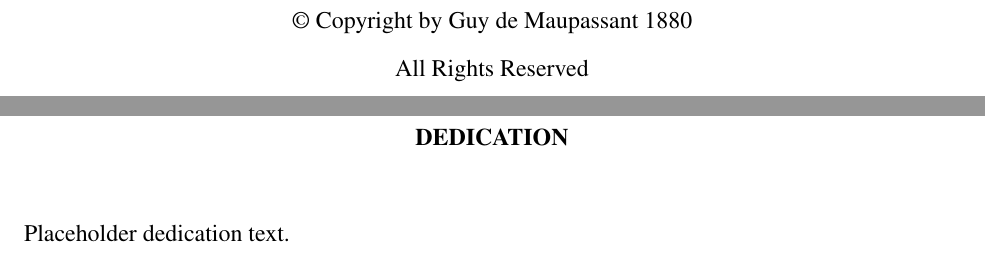
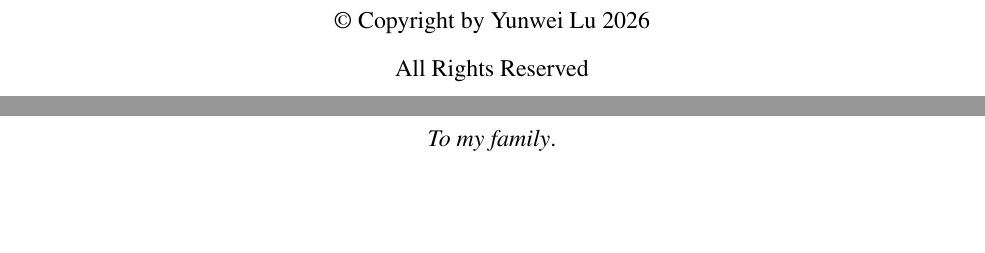
Before and after one commit to yunweilu/Thesis2026new, a LaTeX thesis (thesis/main.tex, which reads thesis/copyright.tex, thesis/dedication.tex): two parts of pages 2 and 7 of 71, joined at a grey line, cut at the place of the change, the shorter picture padded with empty space. Compiled offline with pdfLaTeX.

Commit message:
Updates from Overleaf

```diff
--- a/thesis/copyright.tex
+++ b/thesis/copyright.tex
@@ -2,7 +2,7 @@
 
 \begin{center}
 \vspace*{5cm}
-$\copyright$ Copyright by Guy de Maupassant 1880
+$\copyright$ Copyright by Yunwei Lu 2026
 
 All Rights Reserved
 
--- a/thesis/dedication.tex
+++ b/thesis/dedication.tex
@@ -1,9 +1,13 @@
 \clearpage
-\begin{centering}
-\textbf{DEDICATION}\\
-\vspace{\baselineskip}
-\end{centering}
+\thispagestyle{empty}
 
-\noindent Placeholder dedication text.
+\vspace*{0.25\textheight}
+
+\begin{center}
+
+    \vspace{2\baselineskip}
+
+    \emph{To my family}.
+\end{center}
 
 \clearpage
```
